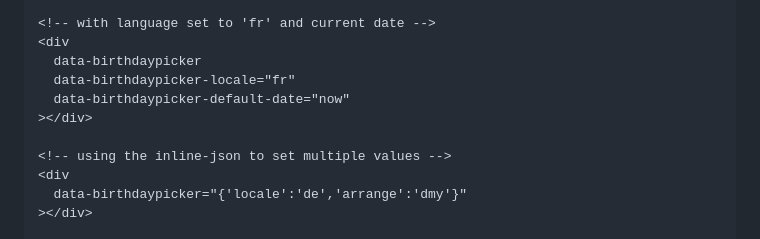
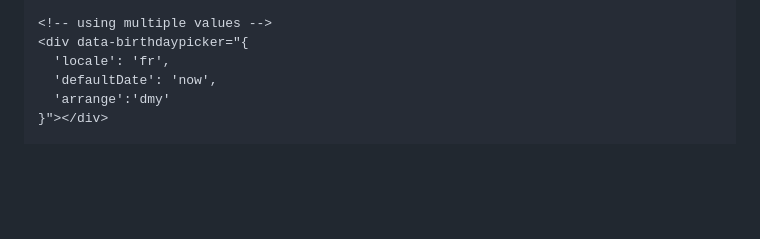
Before and after one commit to lemon3/birthdaypicker, a Markdown page: README.md, the part around the change printed below. Rendered like a GitHub page; blank space fills up the shorter version.

```diff
--- a/README.md
+++ b/README.md
@@ -143,14 +137,9 @@ and then us it with
 
-<!-- with language set to 'fr' and current date -->
-<div
-  data-birthdaypicker
-  data-birthdaypicker-locale="fr"
-  data-birthdaypicker-default-date="now"
-></div>
-
-<!-- using the inline-json to set multiple values -->
-<div
-  data-birthdaypicker="{'locale':'de','arrange':'dmy'}"
-></div>
+<!-- using multiple values -->
+<div data-birthdaypicker="{
+  'locale': 'fr',
+  'defaultDate': 'now',
+  'arrange':'dmy'
+}"></div>
 
 <!-- using the settings string -->
```
Also changed, not shown: other parts of README.md (+3 -11 lines).
